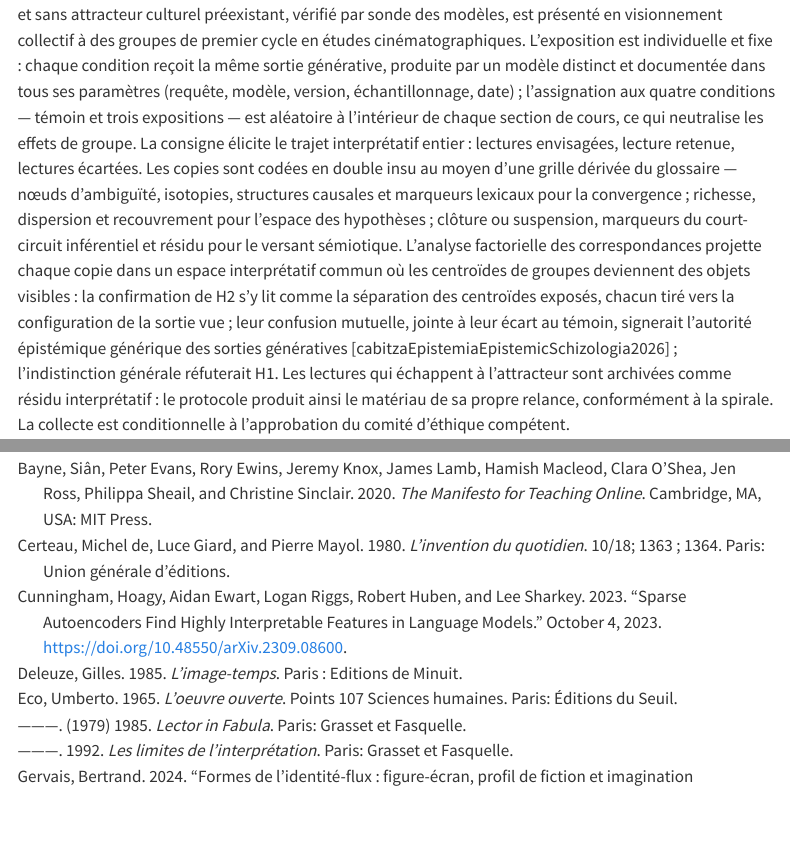
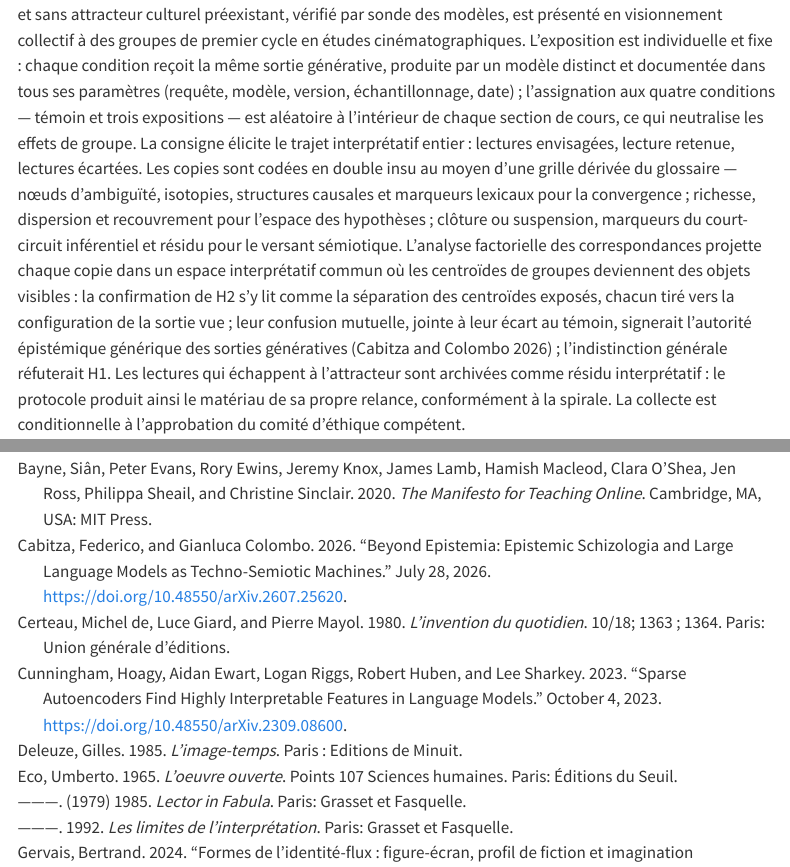
Before and after one commit to fdprudhomme/fdprudhomme.github.io, a Quarto document (recherche.qmd): the page in a window 1100 px wide, from 4690 px down, and a second part further down, joined at a grey line. Rendered offline with R 4.5, knitr and Pandoc in place of Quarto, with nearby package versions; menus at the side of the page are left out.

Commit message:
Update recherche.qmd

```diff
--- a/recherche.qmd
+++ b/recherche.qmd
@@ -297,7 +297,7 @@ l'autorité
 épistémique générique des sorties génératives de l'attraction
 configurationnelle spécifique que le présent cadre postule. Le résidu du
 protocole — les lectures qui échappent à l'attracteur — alimente le geste 2 et
-fournit un appui empirique à l'enquête seconde du geste 3. Le dispositif est spécifié. Un court métrage à forte dispersion interprétative native, vérifiée par pré-test, et sans attracteur culturel préexistant, vérifié par sonde des modèles, est présenté en visionnement collectif à des groupes de premier cycle en études cinématographiques. L'exposition est individuelle et fixe : chaque condition reçoit la même sortie générative, produite par un modèle distinct et documentée dans tous ses paramètres (requête, modèle, version, échantillonnage, date) ; l'assignation aux quatre conditions — témoin et trois expositions — est aléatoire à l'intérieur de chaque section de cours, ce qui neutralise les effets de groupe. La consigne élicite le trajet interprétatif entier : lectures envisagées, lecture retenue, lectures écartées. Les copies sont codées en double insu au moyen d'une grille dérivée du glossaire — nœuds d'ambiguïté, isotopies, structures causales et marqueurs lexicaux pour la convergence ; richesse, dispersion et recouvrement pour l'espace des hypothèses ; clôture ou suspension, marqueurs du court-circuit inférentiel et résidu pour le versant sémiotique. L'analyse factorielle des correspondances projette chaque copie dans un espace interprétatif commun où les centroïdes de groupes deviennent des objets visibles : la confirmation de H2 s'y lit comme la séparation des centroïdes exposés, chacun tiré vers la configuration de la sortie vue ; leur confusion mutuelle, jointe à leur écart au témoin, signerait l'autorité épistémique générique des sorties génératives [cabitzaEpistemiaEpistemicSchizologia2026] ; l'indistinction générale réfuterait H1. Les lectures qui échappent à l'attracteur sont archivées comme résidu interprétatif : le protocole produit ainsi le matériau de sa propre relance, conformément à la spirale. La collecte est conditionnelle à l'approbation du comité d'éthique compétent.
+fournit un appui empirique à l'enquête seconde du geste 3. Le dispositif est spécifié. Un court métrage à forte dispersion interprétative native, vérifiée par pré-test, et sans attracteur culturel préexistant, vérifié par sonde des modèles, est présenté en visionnement collectif à des groupes de premier cycle en études cinématographiques. L'exposition est individuelle et fixe : chaque condition reçoit la même sortie générative, produite par un modèle distinct et documentée dans tous ses paramètres (requête, modèle, version, échantillonnage, date) ; l'assignation aux quatre conditions — témoin et trois expositions — est aléatoire à l'intérieur de chaque section de cours, ce qui neutralise les effets de groupe. La consigne élicite le trajet interprétatif entier : lectures envisagées, lecture retenue, lectures écartées. Les copies sont codées en double insu au moyen d'une grille dérivée du glossaire — nœuds d'ambiguïté, isotopies, structures causales et marqueurs lexicaux pour la convergence ; richesse, dispersion et recouvrement pour l'espace des hypothèses ; clôture ou suspension, marqueurs du court-circuit inférentiel et résidu pour le versant sémiotique. L'analyse factorielle des correspondances projette chaque copie dans un espace interprétatif commun où les centroïdes de groupes deviennent des objets visibles : la confirmation de H2 s'y lit comme la séparation des centroïdes exposés, chacun tiré vers la configuration de la sortie vue ; leur confusion mutuelle, jointe à leur écart au témoin, signerait l'autorité épistémique générique des sorties génératives [@cabitzaEpistemiaEpistemicSchizologia2026] ; l'indistinction générale réfuterait H1. Les lectures qui échappent à l'attracteur sont archivées comme résidu interprétatif : le protocole produit ainsi le matériau de sa propre relance, conformément à la spirale. La collecte est conditionnelle à l'approbation du comité d'éthique compétent.
 
 ## Contribution et posture
 
```
